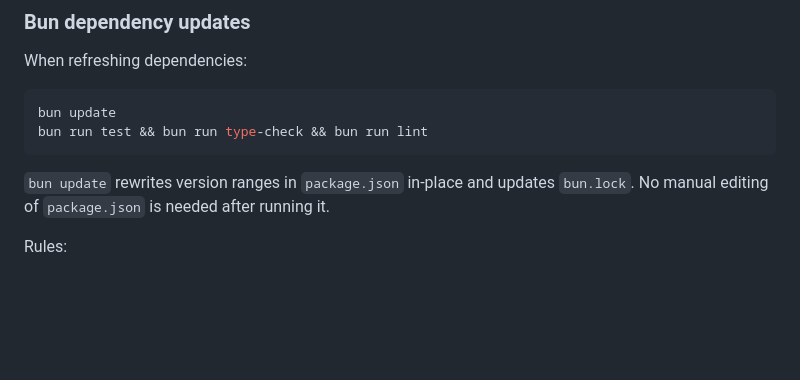
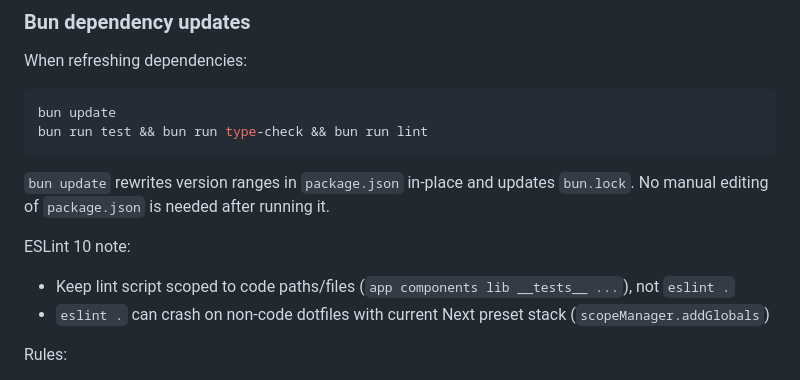
Before and after one commit to lexpierce/my-record-collection, a Markdown page: docs/development/coding-standards.md, the part around the change. Rendered like a GitHub page; blank space fills up the shorter version.

```diff
--- a/docs/development/coding-standards.md
+++ b/docs/development/coding-standards.md
@@ -503,6 +503,11 @@ bun run test && bun run type-check && bun run lint
 
 `bun update` rewrites version ranges in `package.json` in-place and updates `bun.lock`. No manual editing of `package.json` is needed after running it.
 
+ESLint 10 note:
+
+- Keep lint script scoped to code paths/files (`app components lib __tests__ ...`), not `eslint .`
+- `eslint .` can crash on non-code dotfiles with current Next preset stack (`scopeManager.addGlobals`)
+
 Rules:
 
 - Commit both `package.json` and `bun.lock` with every `bun update`
```
Also changed, not shown: docs/TODO.md (+2 -0 lines), docs/development/README.md (+2 -2 lines).
